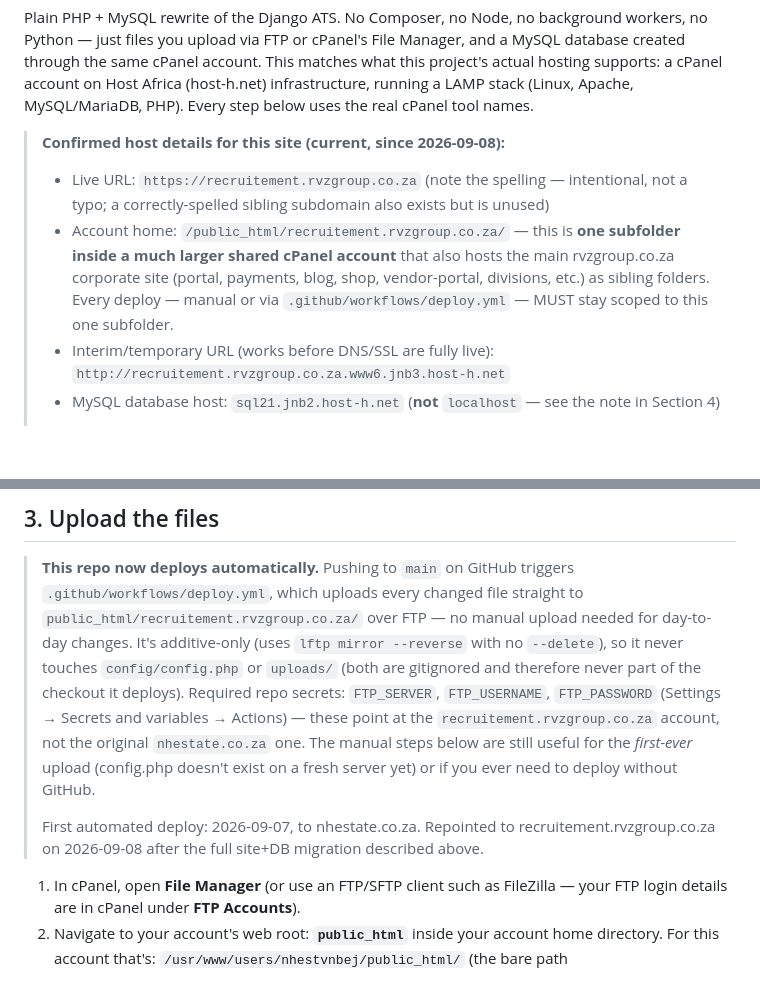
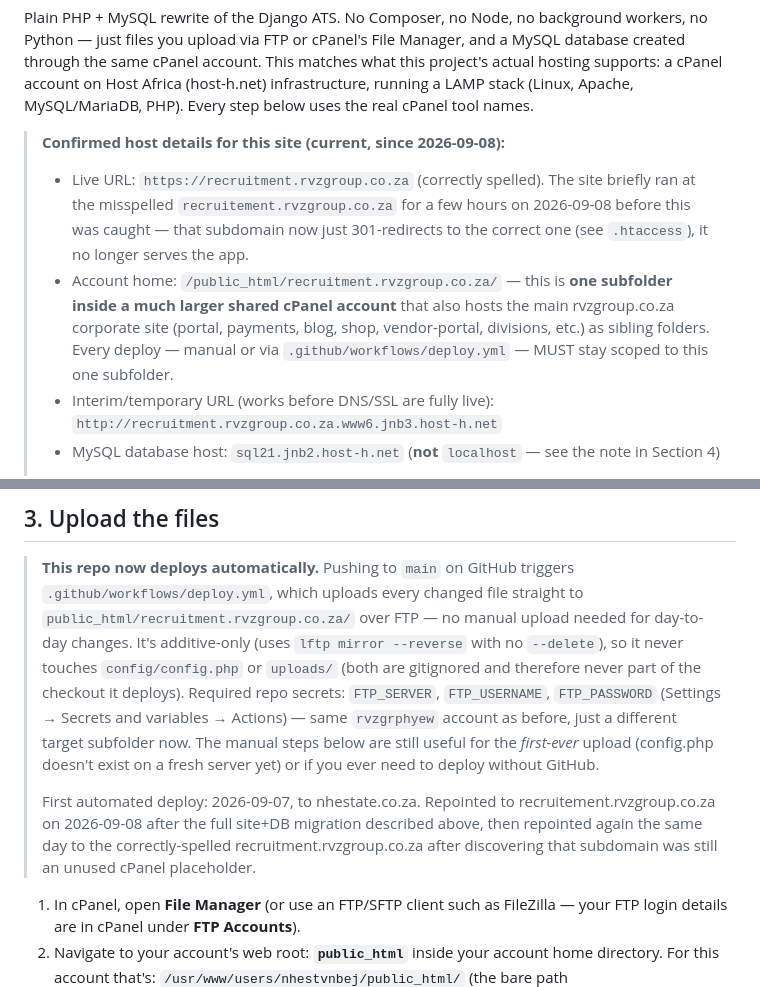
Before and after one commit to RyanMassey-Hicks/rvz-personnel-services, a Markdown page: README.md, 2 parts joined by grey strips. Drawn GitHub-style; blank space fills up the shorter version.

Commit message:
Update README for the recruitment.rvzgroup.co.za domain correction

```diff
--- a/README.md
+++ b/README.md
@@ -9,17 +9,19 @@ stack (Linux, Apache, MySQL/MariaDB, PHP). Every step below uses the real
 cPanel tool names.
 
 > **Confirmed host details for this site (current, since 2026-09-08):**
-> - Live URL: `https://recruitement.rvzgroup.co.za` (note the spelling —
->   intentional, not a typo; a correctly-spelled sibling subdomain also
->   exists but is unused)
-> - Account home: `/public_html/recruitement.rvzgroup.co.za/` — this is
+> - Live URL: `https://recruitment.rvzgroup.co.za` (correctly spelled).
+>   The site briefly ran at the misspelled `recruitement.rvzgroup.co.za`
+>   for a few hours on 2026-09-08 before this was caught — that subdomain
+>   now just 301-redirects to the correct one (see `.htaccess`), it no
+>   longer serves the app.
+> - Account home: `/public_html/recruitment.rvzgroup.co.za/` — this is
 >   **one subfolder inside a much larger shared cPanel account** that
 >   also hosts the main rvzgroup.co.za corporate site (portal, payments,
 >   blog, shop, vendor-portal, divisions, etc.) as sibling folders. Every
 >   deploy — manual or via `.github/workflows/deploy.yml` — MUST stay
 >   scoped to this one subfolder.
 > - Interim/temporary URL (works before DNS/SSL are fully live):
->   `http://recruitement.rvzgroup.co.za.www6.jnb3.host-h.net`
+>   `http://recruitment.rvzgroup.co.za.www6.jnb3.host-h.net`
 > - MySQL database host: `sql21.jnb2.host-h.net` (**not** `localhost` —
 >   see the note in Section 4)
 >
@@ -99,20 +101,22 @@ component to worry about mixing in on this hosting account.
 
 > **This repo now deploys automatically.** Pushing to `main` on GitHub
 > triggers `.github/workflows/deploy.yml`, which uploads every changed
-> file straight to `public_html/recruitement.rvzgroup.co.za/` over FTP —
+> file straight to `public_html/recruitment.rvzgroup.co.za/` over FTP —
 > no manual upload needed for day-to-day changes. It's additive-only
 > (uses `lftp mirror --reverse` with no `--delete`), so it never touches
 > `config/config.php` or `uploads/` (both are gitignored and therefore
 > never part of the checkout it deploys). Required repo secrets:
 > `FTP_SERVER`, `FTP_USERNAME`, `FTP_PASSWORD` (Settings → Secrets and
-> variables → Actions) — these point at the `recruitement.rvzgroup.co.za`
-> account, not the original `nhestate.co.za` one. The manual steps below
-> are still useful for the *first-ever* upload (config.php doesn't exist
-> on a fresh server yet) or if you ever need to deploy without GitHub.
+> variables → Actions) — same `rvzgrphyew` account as before, just a
+> different target subfolder now. The manual steps below are still useful
+> for the *first-ever* upload (config.php doesn't exist on a fresh server
+> yet) or if you ever need to deploy without GitHub.
 >
 > First automated deploy: 2026-09-07, to nhestate.co.za. Repointed to
 > recruitement.rvzgroup.co.za on 2026-09-08 after the full site+DB
-> migration described above.
+> migration described above, then repointed again the same day to the
+> correctly-spelled recruitment.rvzgroup.co.za after discovering that
+> subdomain was still an unused cPanel placeholder.
 
 1. In cPanel, open **File Manager** (or use an FTP/SFTP client such as
    FileZilla — your FTP login details are in cPanel under **FTP Accounts**).
```
